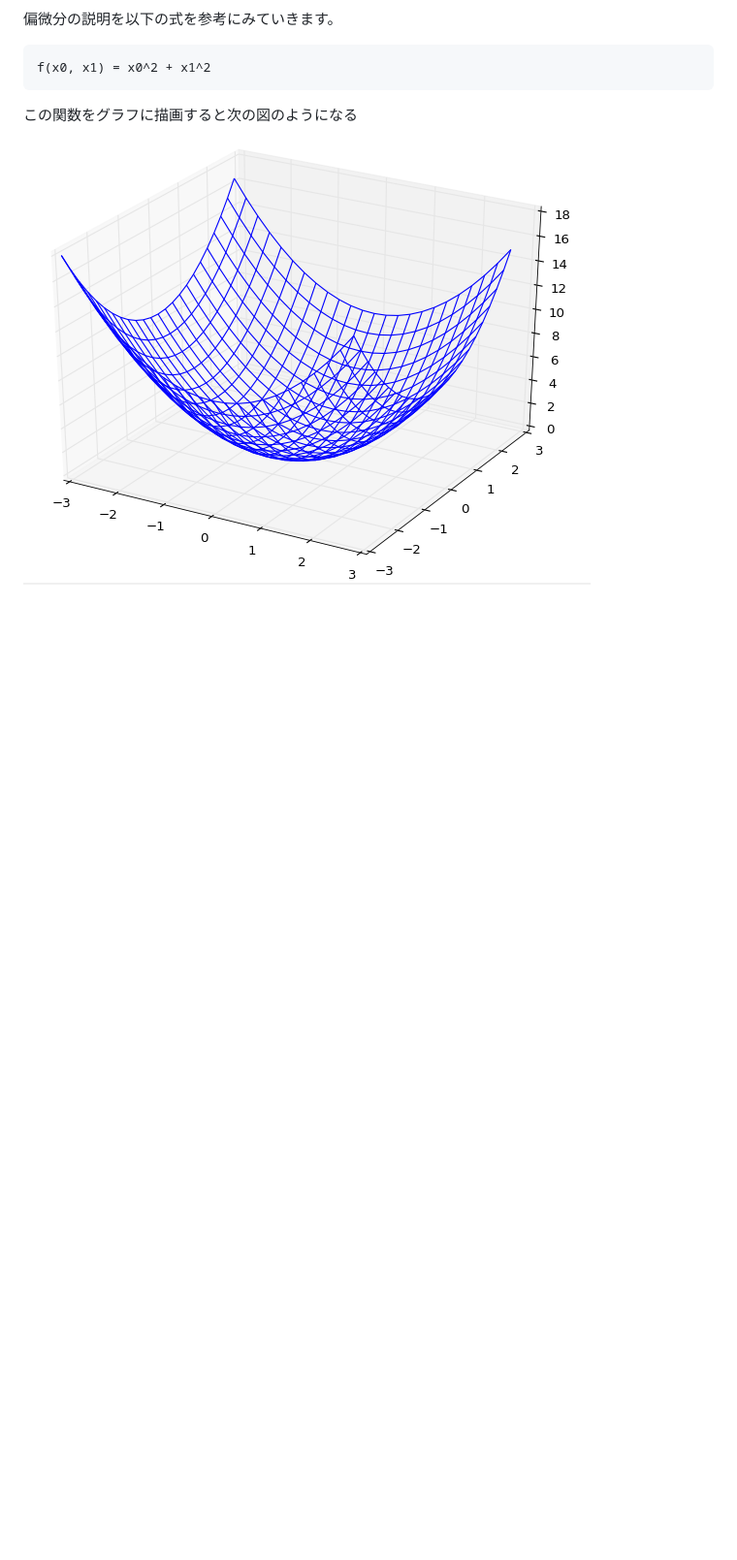
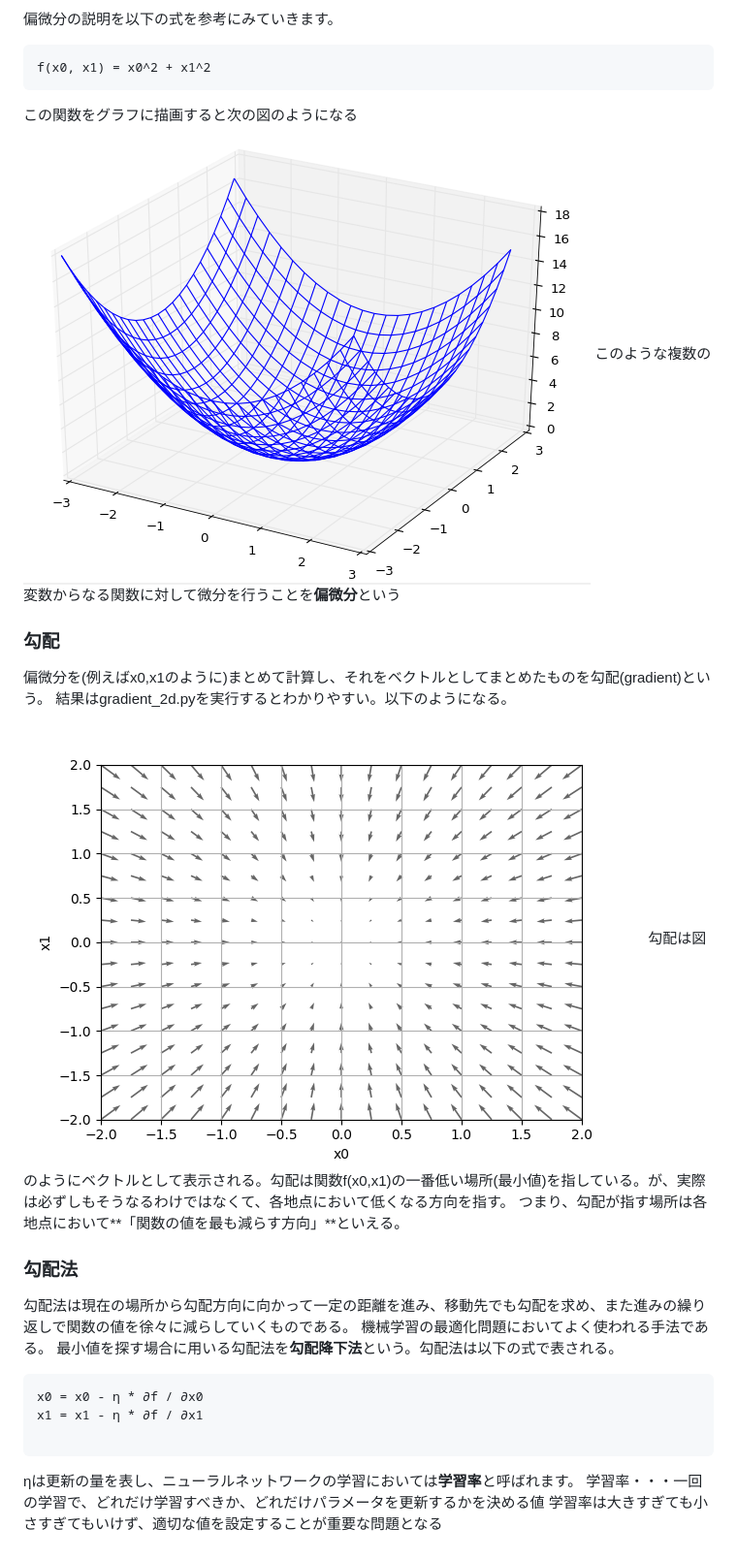
Before and after one commit to mergitto/DeepLearning, a Markdown page: chapter4/abstruct4.md, the part around the change. Shown: that part at 97% size. Rendered like a GitHub page; pictures changed too: img/gradient_2.png (added); blank space fills up the shorter version.

````diff
--- a/chapter4/abstruct4.md
+++ b/chapter4/abstruct4.md
@@ -53,3 +53,24 @@ f(x0, x1) = x0^2 + x1^2
 ```
 この関数をグラフに描画すると次の図のようになる
 ![2変数の3次元グラフ](../img/3dgraph.png "2変数の3次元グラフ")
+このような複数の変数からなる関数に対して微分を行うことを**偏微分**という
+
+### 勾配
+偏微分を(例えばx0,x1のように)まとめて計算し、それをベクトルとしてまとめたものを勾配(gradient)という。
+結果はgradient_2d.pyを実行するとわかりやすい。以下のようになる。
+![勾配](../img/gradient_2.png "勾配のグラフ")
+勾配は図のようにベクトルとして表示される。勾配は関数f(x0,x1)の一番低い場所(最小値)を指している。が、実際は必ずしもそうなるわけではなくて、各地点において低くなる方向を指す。
+つまり、勾配が指す場所は各地点において**「関数の値を最も減らす方向」**といえる。
+
+### 勾配法
+勾配法は現在の場所から勾配方向に向かって一定の距離を進み、移動先でも勾配を求め、また進みの繰り返しで関数の値を徐々に減らしていくものである。
+機械学習の最適化問題においてよく使われる手法である。
+最小値を探す場合に用いる勾配法を**勾配降下法**という。勾配法は以下の式で表される。
+```
+x0 = x0 - η * ∂f / ∂x0
+x1 = x1 - η * ∂f / ∂x1
+
+```
+ηは更新の量を表し、ニューラルネットワークの学習においては**学習率**と呼ばれます。
+学習率・・・一回の学習で、どれだけ学習すべきか、どれだけパラメータを更新するかを決める値
+学習率は大きすぎても小さすぎてもいけず、適切な値を設定することが重要な問題となる
````
Also changed, not shown: 12 other files.
